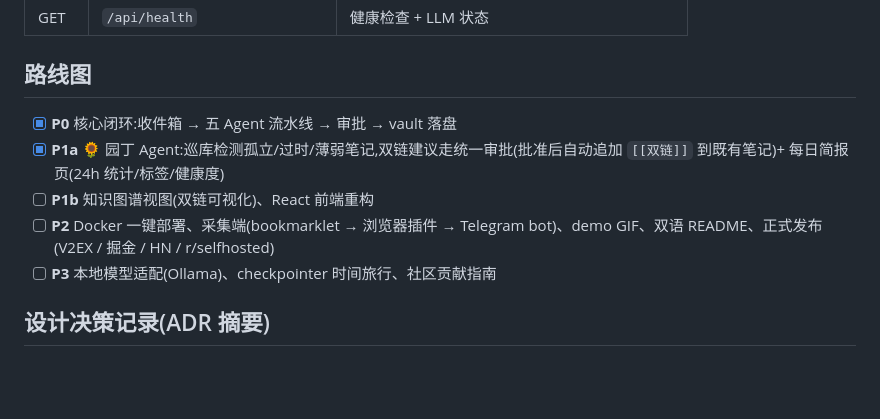
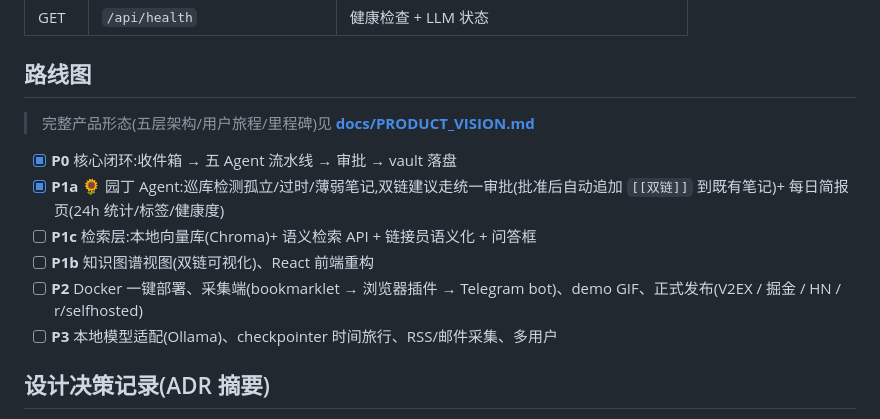
Before and after one commit to kittimzhe/curator, a Markdown page: README.md, the part around the change. Rendered like a GitHub page; blank space fills up the shorter version.

```diff
--- a/README.md
+++ b/README.md
@@ -93,11 +93,14 @@ curator/
 
 ## 路线图
 
+> 完整产品形态(五层架构/用户旅程/里程碑)见 **[docs/PRODUCT_VISION.md](docs/PRODUCT_VISION.md)**
+
 - [x] **P0** 核心闭环:收件箱 → 五 Agent 流水线 → 审批 → vault 落盘
 - [x] **P1a** 🌻 园丁 Agent:巡库检测孤立/过时/薄弱笔记,双链建议走统一审批(批准后自动追加 `[[双链]]` 到既有笔记)+ 每日简报页(24h 统计/标签/健康度)
+- [ ] **P1c** 检索层:本地向量库(Chroma)+ 语义检索 API + 链接员语义化 + 问答框
 - [ ] **P1b** 知识图谱视图(双链可视化)、React 前端重构
-- [ ] **P2** Docker 一键部署、采集端(bookmarklet → 浏览器插件 → Telegram bot)、demo GIF、双语 README、正式发布(V2EX / 掘金 / HN / r/selfhosted)
-- [ ] **P3** 本地模型适配(Ollama)、checkpointer 时间旅行、社区贡献指南
+- [ ] **P2** Docker 一键部署、采集端(bookmarklet → 浏览器插件 → Telegram bot)、demo GIF、正式发布(V2EX / 掘金 / HN / r/selfhosted)
+- [ ] **P3** 本地模型适配(Ollama)、checkpointer 时间旅行、RSS/邮件采集、多用户
 
 ## 设计决策记录(ADR 摘要)
 
```
Also changed, not shown: README_EN.md (+5 -2 lines), docs/PRODUCT_VISION.md (added, +90 -0 lines).
